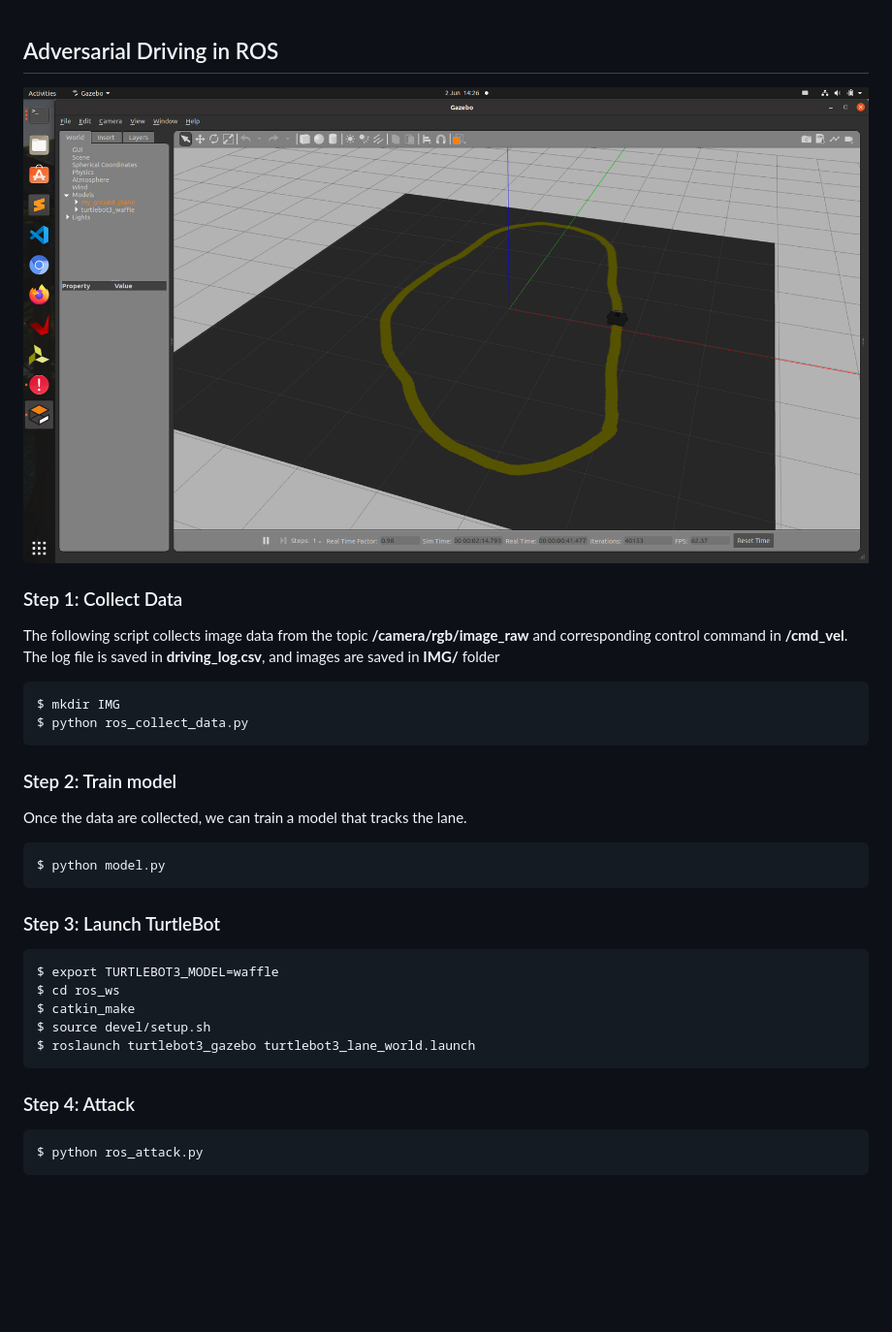
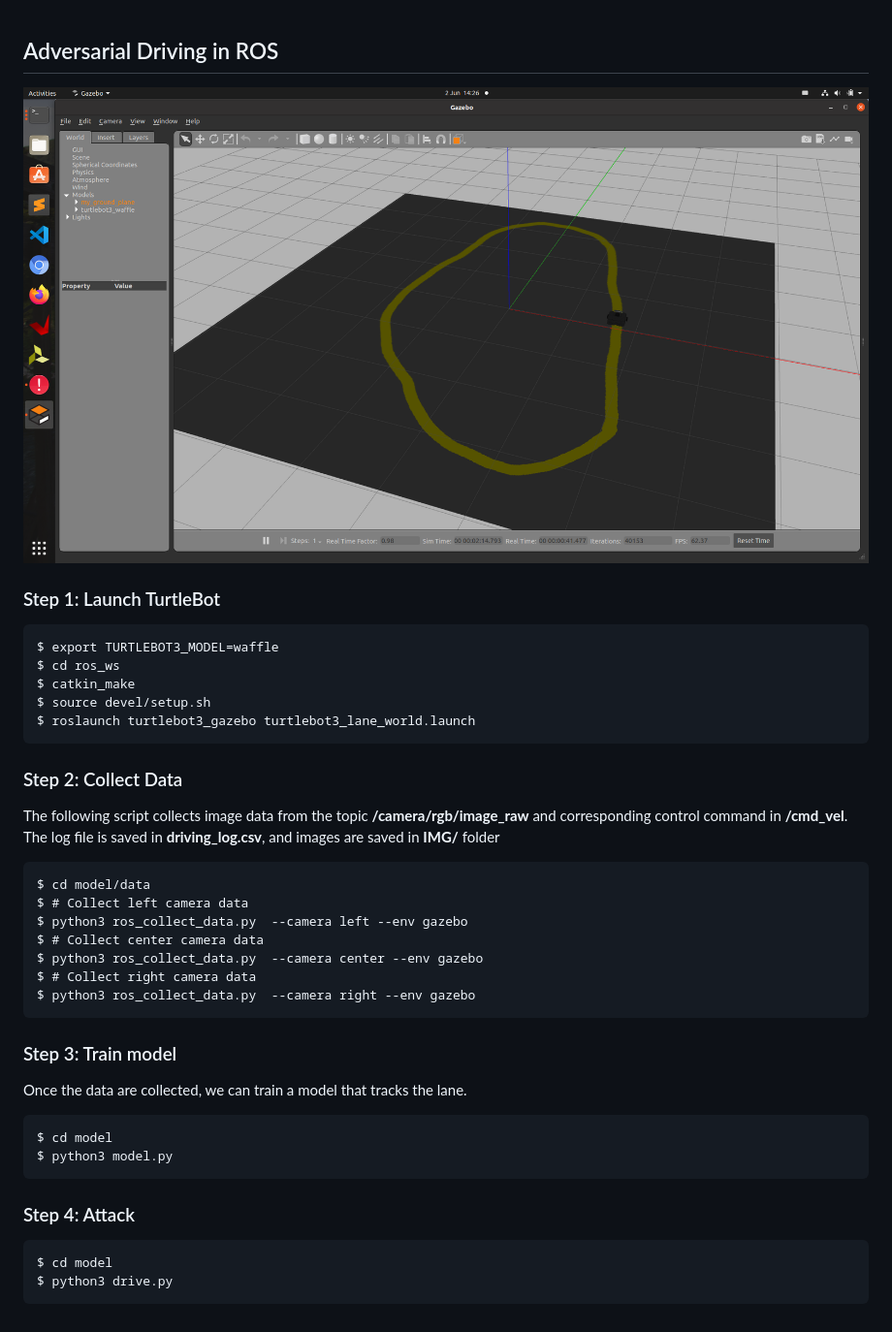
Before and after one commit to wuhanstudio/adversarial-ros-driving, a Markdown page: README.md, the part around the change. Shown: that part at 97% size. Drawn GitHub-style; blank space fills up the shorter version.

Commit message:
[new] data collection & lane tracking

````diff
--- a/README.md
+++ b/README.md
@@ -1,31 +1,10 @@
 ## Adversarial Driving in ROS
 
-![](adversarial-ros-driving.png)
+![](doc/adversarial-ros-driving.png)
 
 
 
-### Step 1: Collect Data
-
-The following script collects image data from the topic **/camera/rgb/image_raw** and corresponding control command in **/cmd_vel**. The log file is saved  in **driving_log.csv**, and images are saved in **IMG/** folder
-
-```
-$ mkdir IMG
-$ python ros_collect_data.py
-```
-
-
-
-### Step 2: Train model
-
-Once the data are collected, we can train a model that tracks the lane.
-
-```
-$ python model.py
-```
-
-
-
-### Step 3: Launch TurtleBot
+### Step 1: Launch TurtleBot
 
 ```
 $ export TURTLEBOT3_MODEL=waffle
@@ -37,8 +16,36 @@ $ roslaunch turtlebot3_gazebo turtlebot3_lane_world.launch
 
 
 
+### Step 2: Collect Data
+
+The following script collects image data from the topic **/camera/rgb/image_raw** and corresponding control command in **/cmd_vel**. The log file is saved  in **driving_log.csv**, and images are saved in **IMG/** folder
+
+```
+$ cd model/data
+$ # Collect left camera data
+$ python3 ros_collect_data.py  --camera left --env gazebo
+$ # Collect center camera data
+$ python3 ros_collect_data.py  --camera center --env gazebo
+$ # Collect right camera data
+$ python3 ros_collect_data.py  --camera right --env gazebo
+```
+
+
+
+### Step 3: Train model
+
+Once the data are collected, we can train a model that tracks the lane.
+
+```
+$ cd model
+$ python3 model.py
+```
+
+
+
 ### Step 4: Attack
 
 ```
-$ python ros_attack.py
+$ cd model
+$ python3 drive.py
 ```
````
Also changed, not shown: doc/adversarial-ros-driving.png (renamed from adversarial-ros-driving.png), 17 other files.
